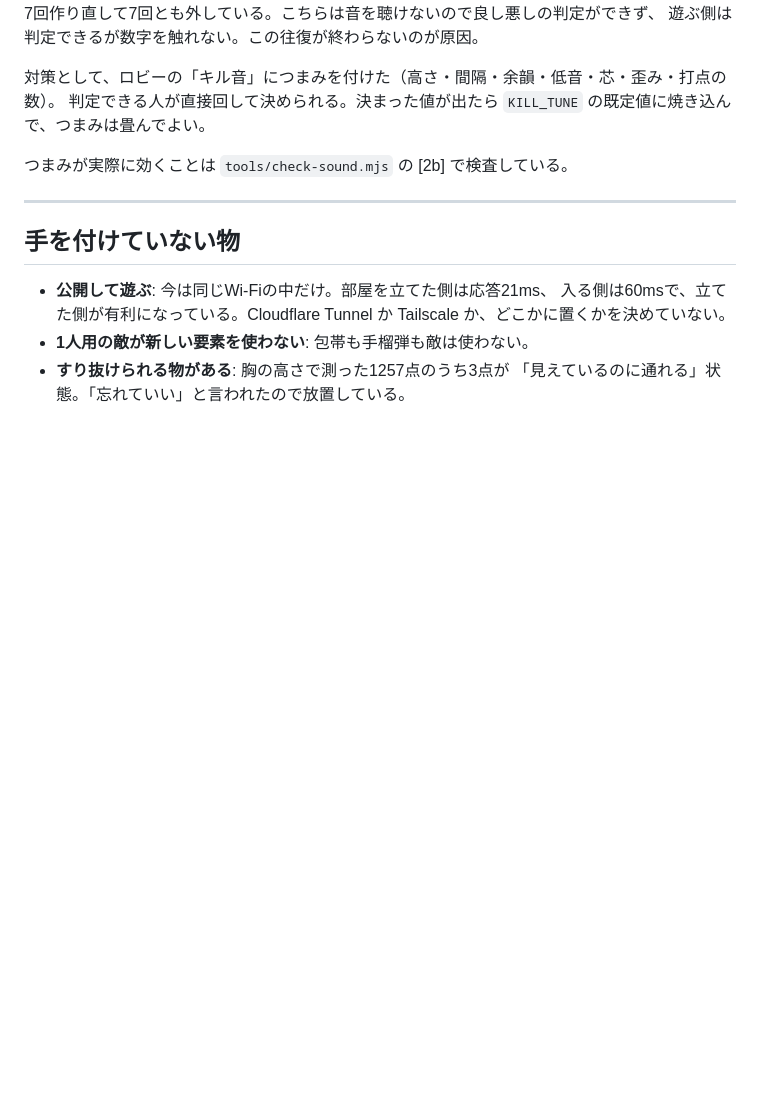
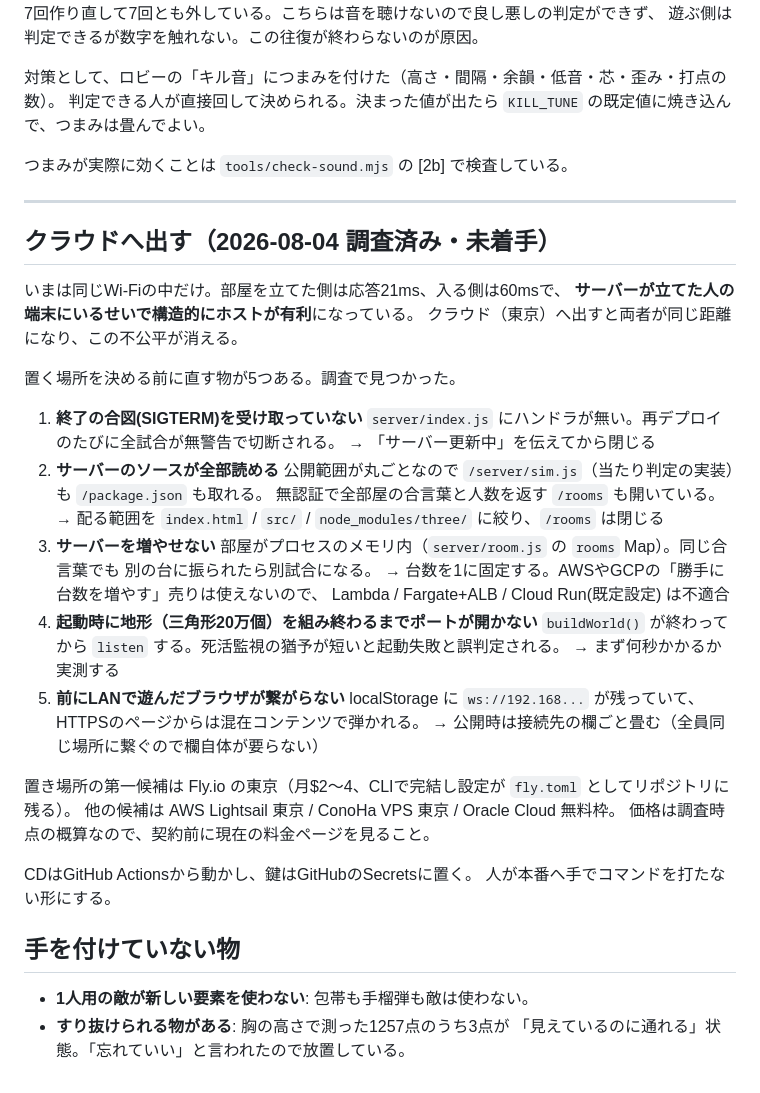
Before and after one commit to Reiginal/fps, a Markdown page: 課題.md, the part around the change. GitHub-like rendering; blank space fills up the shorter version.

Commit message:
add: クラウドへ出す前に直す物を課題に記録した

```diff
--- a/課題.md
+++ b/課題.md
@@ -62,11 +62,41 @@
 
 ---
 
+## クラウドへ出す（2026-08-04 調査済み・未着手）
+
+いまは同じWi-Fiの中だけ。部屋を立てた側は応答21ms、入る側は60msで、
+**サーバーが立てた人の端末にいるせいで構造的にホストが有利**になっている。
+クラウド（東京）へ出すと両者が同じ距離になり、この不公平が消える。
+
+置く場所を決める前に直す物が5つある。調査で見つかった。
+
+1. **終了の合図(SIGTERM)を受け取っていない**
+   `server/index.js` にハンドラが無い。再デプロイのたびに全試合が無警告で切断される。
+   → 「サーバー更新中」を伝えてから閉じる
+2. **サーバーのソースが全部読める**
+   公開範囲が丸ごとなので `/server/sim.js`（当たり判定の実装）も `/package.json` も取れる。
+   無認証で全部屋の合言葉と人数を返す `/rooms` も開いている。
+   → 配る範囲を `index.html` / `src/` / `node_modules/three/` に絞り、`/rooms` は閉じる
+3. **サーバーを増やせない**
+   部屋がプロセスのメモリ内（`server/room.js` の `rooms` Map）。同じ合言葉でも
+   別の台に振られたら別試合になる。
+   → 台数を1に固定する。AWSやGCPの「勝手に台数を増やす」売りは使えないので、
+     Lambda / Fargate+ALB / Cloud Run(既定設定) は不適合
+4. **起動時に地形（三角形20万個）を組み終わるまでポートが開かない**
+   `buildWorld()` が終わってから `listen` する。死活監視の猶予が短いと起動失敗と誤判定される。
+   → まず何秒かかるか実測する
+5. **前にLANで遊んだブラウザが繋がらない**
+   localStorage に `ws://192.168...` が残っていて、HTTPSのページからは混在コンテンツで弾かれる。
+   → 公開時は接続先の欄ごと畳む（全員同じ場所に繋ぐので欄自体が要らない）
+
+置き場所の第一候補は Fly.io の東京（月$2〜4、CLIで完結し設定が `fly.toml` としてリポジトリに残る）。
+他の候補は AWS Lightsail 東京 / ConoHa VPS 東京 / Oracle Cloud 無料枠。
+価格は調査時点の概算なので、契約前に現在の料金ページを見ること。
+
+CDはGitHub Actionsから動かし、鍵はGitHubのSecretsに置く。
+人が本番へ手でコマンドを打たない形にする。
+
 ## 手を付けていない物
-
-- **公開して遊ぶ**: 今は同じWi-Fiの中だけ。部屋を立てた側は応答21ms、
-  入る側は60msで、立てた側が有利になっている。Cloudflare Tunnel か
-  Tailscale か、どこかに置くかを決めていない。
 - **1人用の敵が新しい要素を使わない**: 包帯も手榴弾も敵は使わない。
 - **すり抜けられる物がある**: 胸の高さで測った1257点のうち3点が
   「見えているのに通れる」状態。「忘れていい」と言われたので放置している。
```
